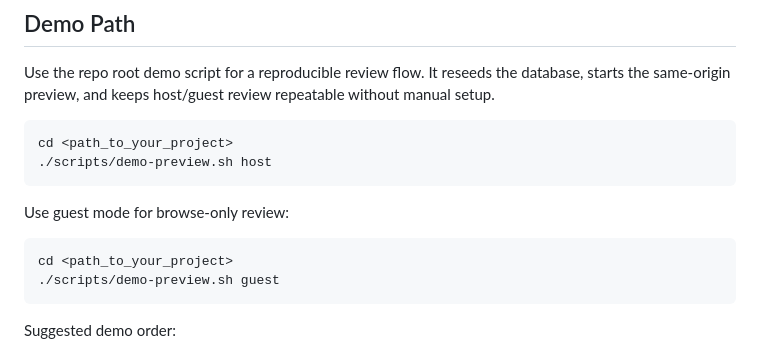
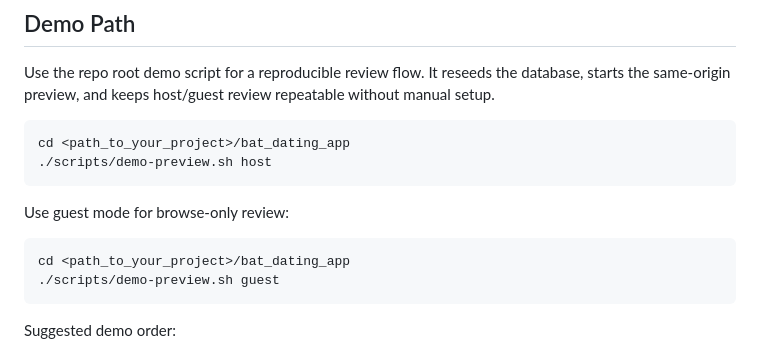
Before and after one commit to kevinkkliu/bat_match_app, a Markdown page: docs/mvp-acceptance-checklist.md, the part around the change. Rendered like a GitHub page.

````diff
--- a/docs/mvp-acceptance-checklist.md
+++ b/docs/mvp-acceptance-checklist.md
@@ -13,14 +13,14 @@ This checklist turns the PRD into an executable review path for product, QA, and
 Use the repo root demo script for a reproducible review flow. It reseeds the database, starts the same-origin preview, and keeps host/guest review repeatable without manual setup.
 
 ```bash
-cd <path_to_your_project>
+cd <path_to_your_project>/bat_dating_app
 ./scripts/demo-preview.sh host
 ```
 
 Use guest mode for browse-only review:
 
 ```bash
-cd <path_to_your_project>
+cd <path_to_your_project>/bat_dating_app
 ./scripts/demo-preview.sh guest
 ```
 
````
